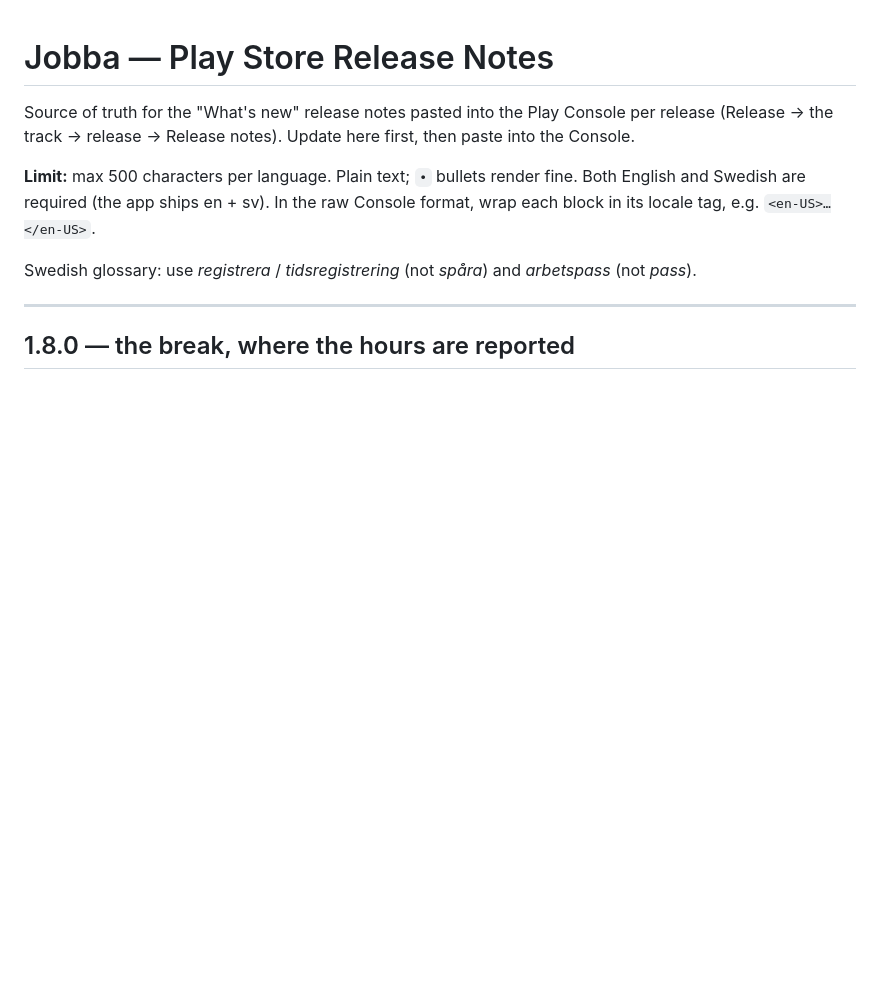
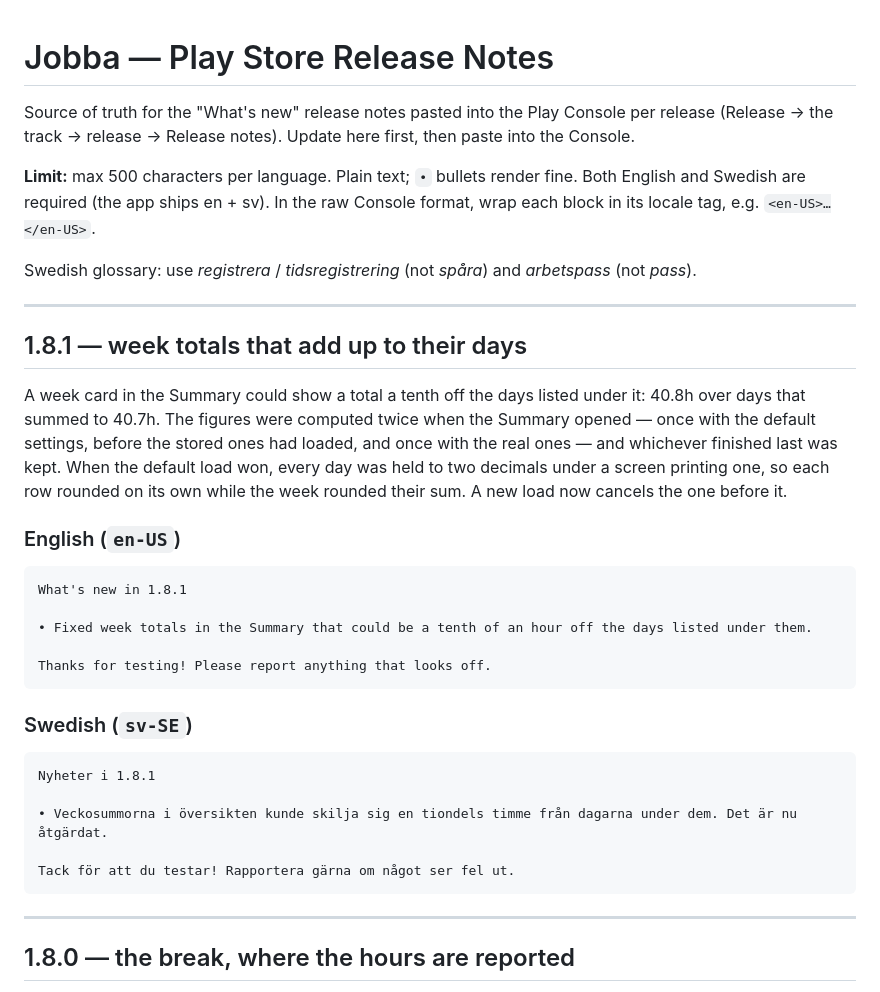
Before and after one commit to jhcode-apps/jobba, a Markdown page: release-notes.md, the part around the change. Rendered like a GitHub page; blank space fills up the shorter version.

Commit message:
Add 1.8.1 release notes (week totals that add up to their days)

````diff
--- a/release-notes.md
+++ b/release-notes.md
@@ -10,6 +10,38 @@ format, wrap each block in its locale tag, e.g. `<en-US>…</en-US>`.
 
 Swedish glossary: use *registrera* / *tidsregistrering* (not *spåra*) and
 *arbetspass* (not *pass*).
+
+---
+
+## 1.8.1 — week totals that add up to their days
+
+A week card in the Summary could show a total a tenth off the days listed
+under it: 40.8h over days that summed to 40.7h. The figures were computed
+twice when the Summary opened — once with the default settings, before the
+stored ones had loaded, and once with the real ones — and whichever finished
+last was kept. When the default load won, every day was held to two decimals
+under a screen printing one, so each row rounded on its own while the week
+rounded their sum. A new load now cancels the one before it.
+
+### English (`en-US`)
+
+```
+What's new in 1.8.1
+
+• Fixed week totals in the Summary that could be a tenth of an hour off the days listed under them.
+
+Thanks for testing! Please report anything that looks off.
+```
+
+### Swedish (`sv-SE`)
+
+```
+Nyheter i 1.8.1
+
+• Veckosummorna i översikten kunde skilja sig en tiondels timme från dagarna under dem. Det är nu åtgärdat.
+
+Tack för att du testar! Rapportera gärna om något ser fel ut.
+```
 
 ---
 
````
